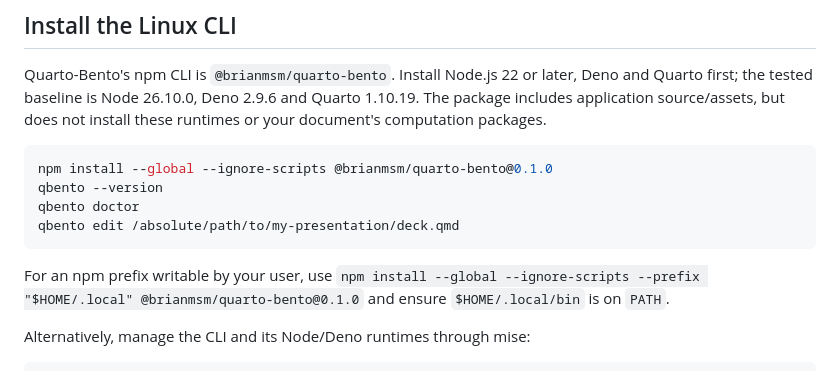
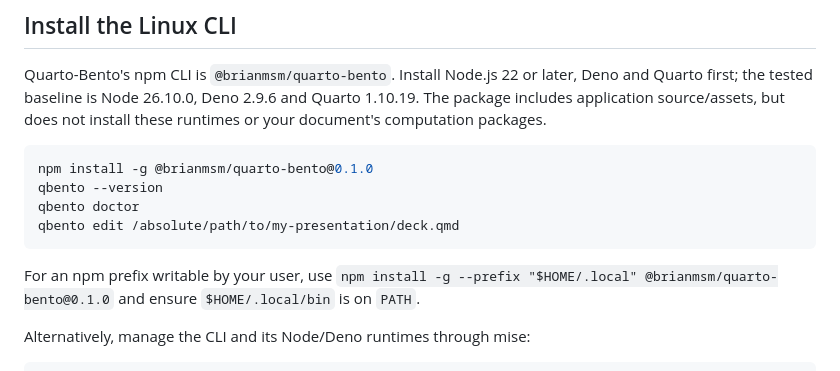
Before and after one commit to brianmsm/quarto-bento, a Markdown page: README.md, the part around the change. GitHub-like rendering.

Commit message:
docs: simplify npm CLI installation command

````diff
--- a/README.md
+++ b/README.md
@@ -24,15 +24,15 @@ Quarto 1.10.19. The package includes application source/assets, but does not
 install these runtimes or your document's computation packages.
 
 ```sh
-npm install --global --ignore-scripts @brianmsm/quarto-bento@0.1.0
+npm install -g @brianmsm/quarto-bento@0.1.0
 qbento --version
 qbento doctor
 qbento edit /absolute/path/to/my-presentation/deck.qmd
 ```
 
 For an npm prefix writable by your user, use
-`npm install --global --ignore-scripts --prefix "$HOME/.local" @brianmsm/quarto-bento@0.1.0`
-and ensure `$HOME/.local/bin` is on `PATH`.
+`npm install -g --prefix "$HOME/.local" @brianmsm/quarto-bento@0.1.0` and ensure
+`$HOME/.local/bin` is on `PATH`.
 
 Alternatively, manage the CLI and its Node/Deno runtimes through mise:
 
````
Also changed, not shown: docs/NPM.md (+2 -2 lines), docs/NPM_README.md (+2 -2 lines).
